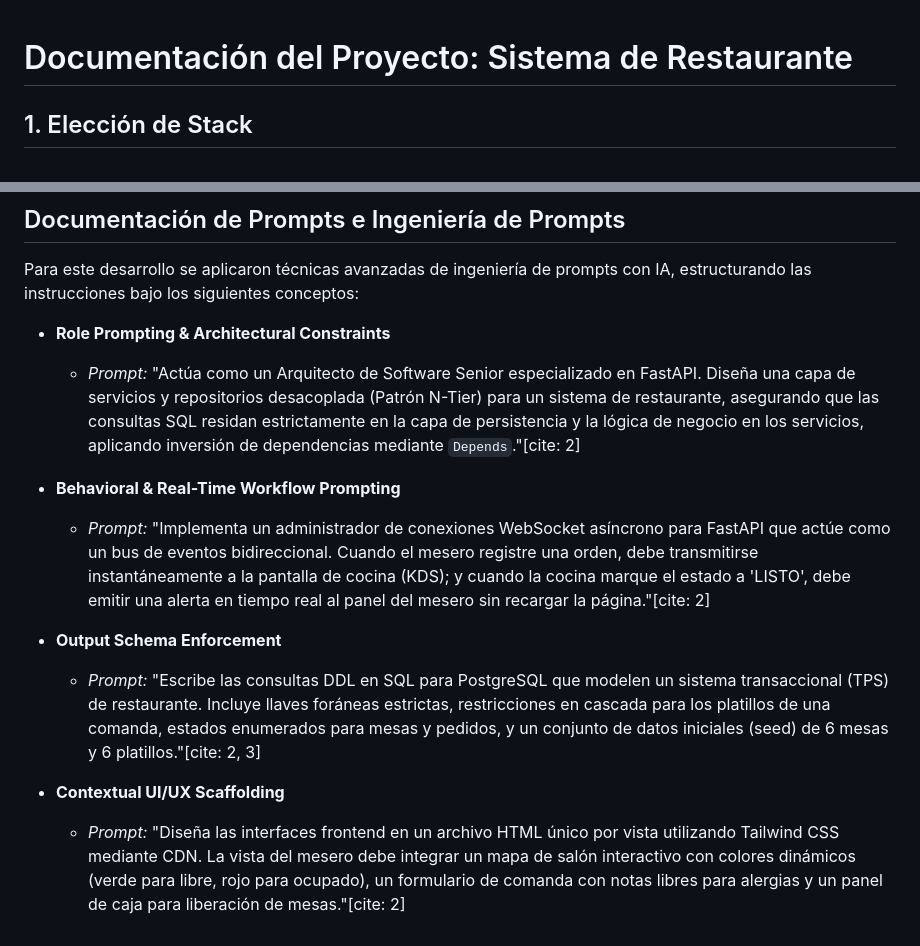
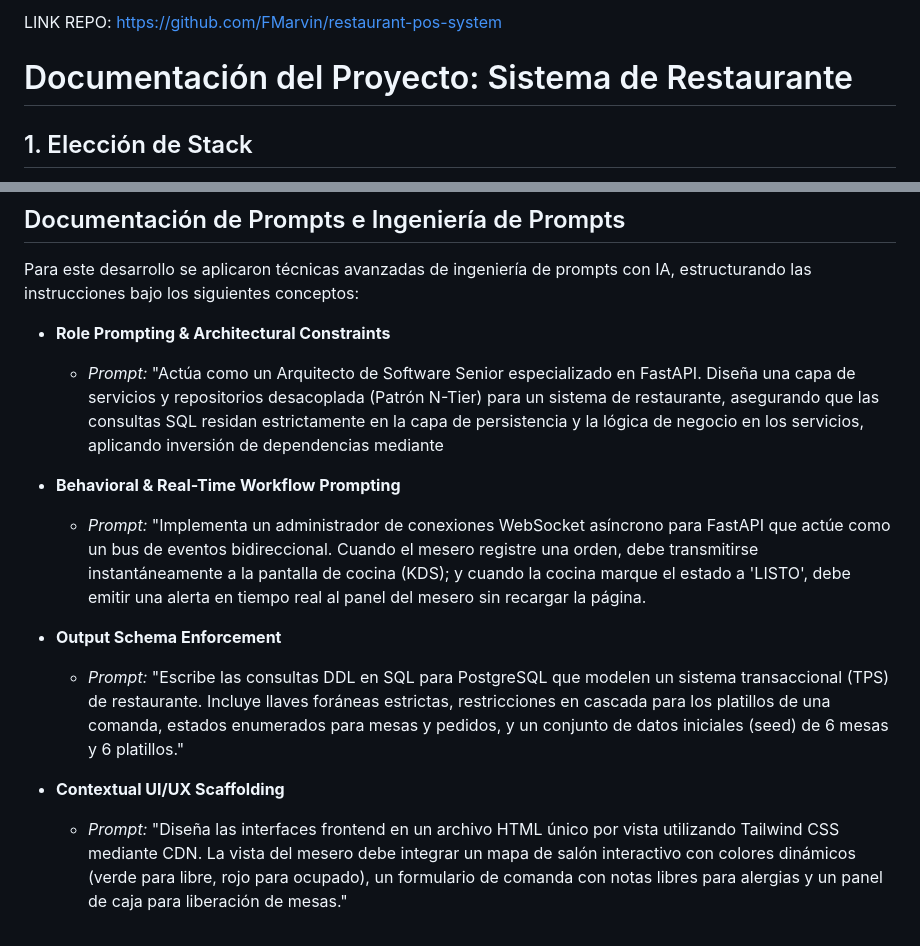
Before and after one commit to FMarvin/restaurant-pos-system, a Markdown page: README.md, 2 parts joined by grey strips. Drawn GitHub-style.

Commit message:
docs: agrega enlace oficial del repositorio al README

```diff
--- a/README.md
+++ b/README.md
@@ -1,3 +1,6 @@
+LINK REPO:
+https://github.com/FMarvin/restaurant-pos-system
+
 # Documentación del Proyecto: Sistema de Restaurante
 
 ## 1. Elección de Stack
@@ -30,13 +33,12 @@
 Para este desarrollo se aplicaron técnicas avanzadas de ingeniería de prompts con IA, estructurando las instrucciones bajo los siguientes conceptos:
 
 * **Role Prompting & Architectural Constraints**
-  * *Prompt:* "Actúa como un Arquitecto de Software Senior especializado en FastAPI. Diseña una capa de servicios y repositorios desacoplada (Patrón N-Tier) para un sistema de restaurante, asegurando que las consultas SQL residan estrictamente en la capa de persistencia y la lógica de negocio en los servicios, aplicando inversión de dependencias mediante `Depends`."[cite: 2]
+  * *Prompt:* "Actúa como un Arquitecto de Software Senior especializado en FastAPI. Diseña una capa de servicios y repositorios desacoplada (Patrón N-Tier) para un sistema de restaurante, asegurando que las consultas SQL residan estrictamente en la capa de persistencia y la lógica de negocio en los servicios, aplicando inversión de dependencias mediante
 
 * **Behavioral & Real-Time Workflow Prompting**
-  * *Prompt:* "Implementa un administrador de conexiones WebSocket asíncrono para FastAPI que actúe como un bus de eventos bidireccional. Cuando el mesero registre una orden, debe transmitirse instantáneamente a la pantalla de cocina (KDS); y cuando la cocina marque el estado a 'LISTO', debe emitir una alerta en tiempo real al panel del mesero sin recargar la página."[cite: 2]
+  * *Prompt:* "Implementa un administrador de conexiones WebSocket asíncrono para FastAPI que actúe como un bus de eventos bidireccional. Cuando el mesero registre una orden, debe transmitirse instantáneamente a la pantalla de cocina (KDS); y cuando la cocina marque el estado a 'LISTO', debe emitir una alerta en tiempo real al panel del mesero sin recargar la página.
 
 * **Output Schema Enforcement**
-  * *Prompt:* "Escribe las consultas DDL en SQL para PostgreSQL que modelen un sistema transaccional (TPS) de restaurante. Incluye llaves foráneas estrictas, restricciones en cascada para los platillos de una comanda, estados enumerados para mesas y pedidos, y un conjunto de datos iniciales (seed) de 6 mesas y 6 platillos."[cite: 2, 3]
-
+  * *Prompt:* "Escribe las consultas DDL en SQL para PostgreSQL que modelen un sistema transaccional (TPS) de restaurante. Incluye llaves foráneas estrictas, restricciones en cascada para los platillos de una comanda, estados enumerados para mesas y pedidos, y un conjunto de datos iniciales (seed) de 6 mesas y 6 platillos."
 * **Contextual UI/UX Scaffolding**
-  * *Prompt:* "Diseña las interfaces frontend en un archivo HTML único por vista utilizando Tailwind CSS mediante CDN. La vista del mesero debe integrar un mapa de salón interactivo con colores dinámicos (verde para libre, rojo para ocupado), un formulario de comanda con notas libres para alergias y un panel de caja para liberación de mesas."[cite: 2]
+  * *Prompt:* "Diseña las interfaces frontend en un archivo HTML único por vista utilizando Tailwind CSS mediante CDN. La vista del mesero debe integrar un mapa de salón interactivo con colores dinámicos (verde para libre, rojo para ocupado), un formulario de comanda con notas libres para alergias y un panel de caja para liberación de mesas."
```
